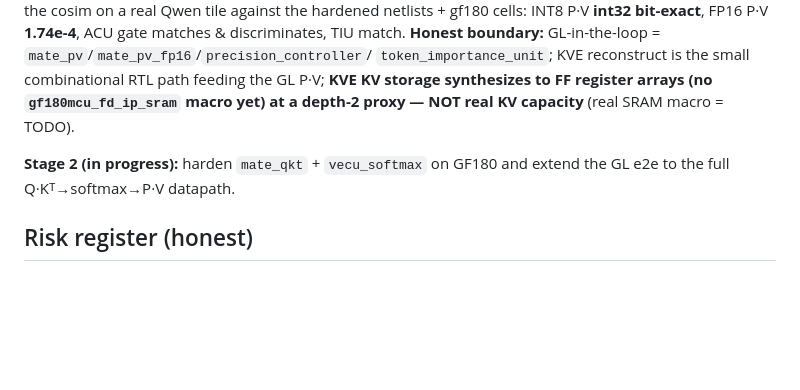
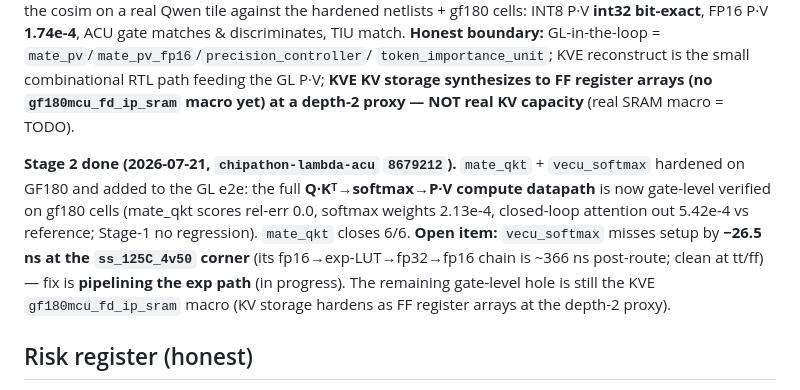
Before and after one commit to LonghornSilicon/architecture, a Markdown page: docs/chipathon_rtl_closure_plan.md, the part around the change. Rendered like a GitHub page; blank space fills up the shorter version.

Commit message:
docs: GF180 Stage-2 done (full compute datapath GL-verified) + flag vecu_softmax ss-corner setup
Full Q·Kᵀ→softmax→P·V compute datapath now GF180 gate-level verified (attn-out 5.42e-4 vs ref).
Honest open item: vecu_softmax misses setup −26.5ns at the ss corner (long exp-LUT chain) — fix
is pipelining the exp path, in progress. KVE SRAM macro remains the other gate-level hole.

Co-Authored-By: Claude Opus 4.8 (1M context) <noreply@anthropic.com>
Claude-Session: https://claude.ai/code/session_01GrVaGXm8NeX2tivt27sVnt

```diff
--- a/docs/chipathon_rtl_closure_plan.md
+++ b/docs/chipathon_rtl_closure_plan.md
@@ -83,8 +83,14 @@ TIU match. **Honest boundary:** GL-in-the-loop = `mate_pv`/`mate_pv_fp16`/`preci
 **KVE KV storage synthesizes to FF register arrays (no `gf180mcu_fd_ip_sram` macro yet) at a
 depth-2 proxy — NOT real KV capacity** (real SRAM macro = TODO).
 
-**Stage 2 (in progress):** harden `mate_qkt` + `vecu_softmax` on GF180 and extend the GL e2e to
-the full Q·Kᵀ→softmax→P·V datapath.
+**Stage 2 done (2026-07-21, `chipathon-lambda-acu` `8679212`).** `mate_qkt` + `vecu_softmax`
+hardened on GF180 and added to the GL e2e: the full **Q·Kᵀ→softmax→P·V compute datapath** is now
+gate-level verified on gf180 cells (mate_qkt scores rel-err 0.0, softmax weights 2.13e-4,
+closed-loop attention out 5.42e-4 vs reference; Stage-1 no regression). `mate_qkt` closes 6/6.
+**Open item:** `vecu_softmax` misses setup by **−26.5 ns at the `ss_125C_4v50` corner** (its
+fp16→exp-LUT→fp32→fp16 chain is ~366 ns post-route; clean at tt/ff) — fix is **pipelining the exp
+path** (in progress). The remaining gate-level hole is still the KVE `gf180mcu_fd_ip_sram` macro
+(KV storage hardens as FF register arrays at the depth-2 proxy).
 
 ## Risk register (honest)
 
```
